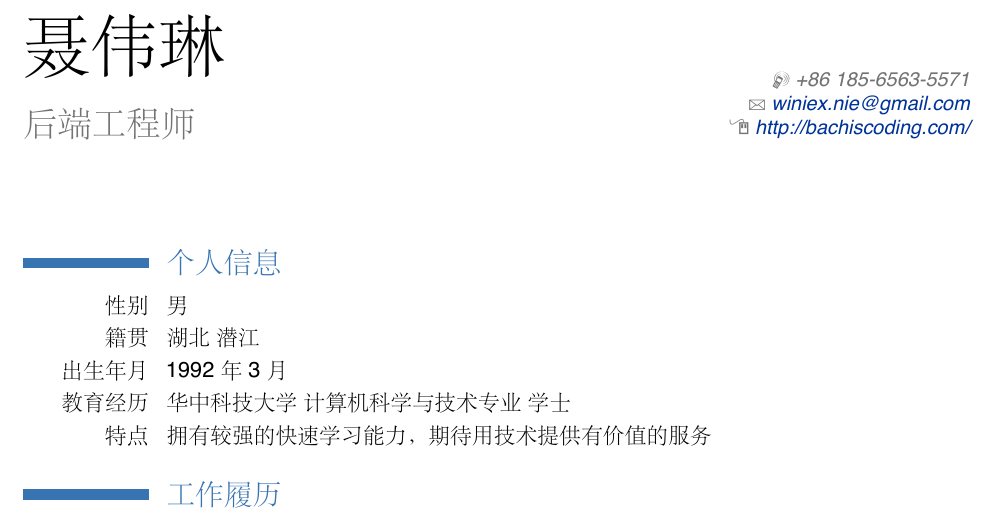
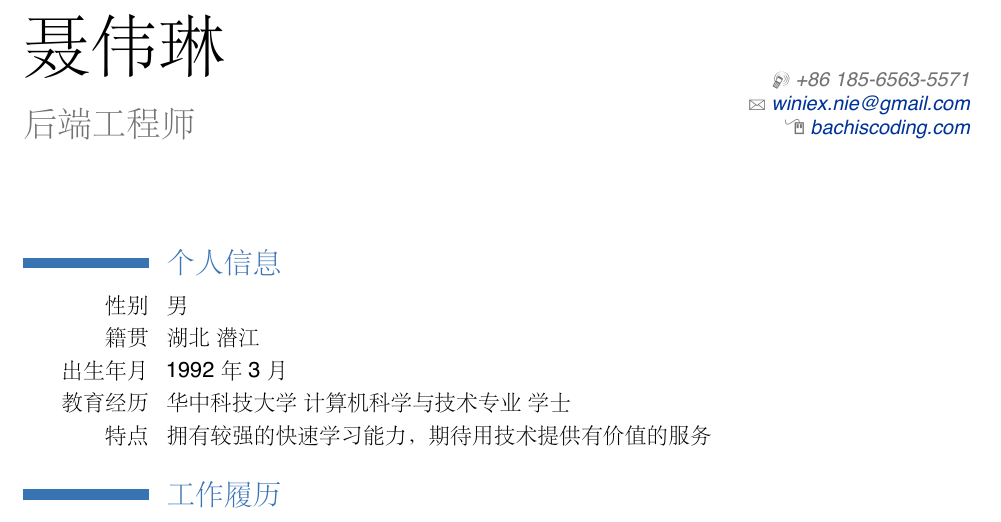
Before and after one commit to Winiex/resume, a LaTeX CV (resume.tex): part of page 1 of 2, cut so that both start at the same text. The pictures show the PDF file resume.pdf that the author committed with the source.

Commit message:
Fix blog URL and compile.

```diff
--- a/resume.tex
+++ b/resume.tex
@@ -33,7 +33,7 @@
 \title{后端工程师}
 \mobile{+86 185-6563-5571}
 \email{winiex.nie@gmail.com}
-\homepage{http://bachiscoding.com/}
+\homepage{bachiscoding.com}
 
 \makeatletter
 \renewcommand*{\bibliographyitemlabel}{\@biblabel{\arabic{enumiv}}}
```
Also changed, not shown: resume.pdf.
